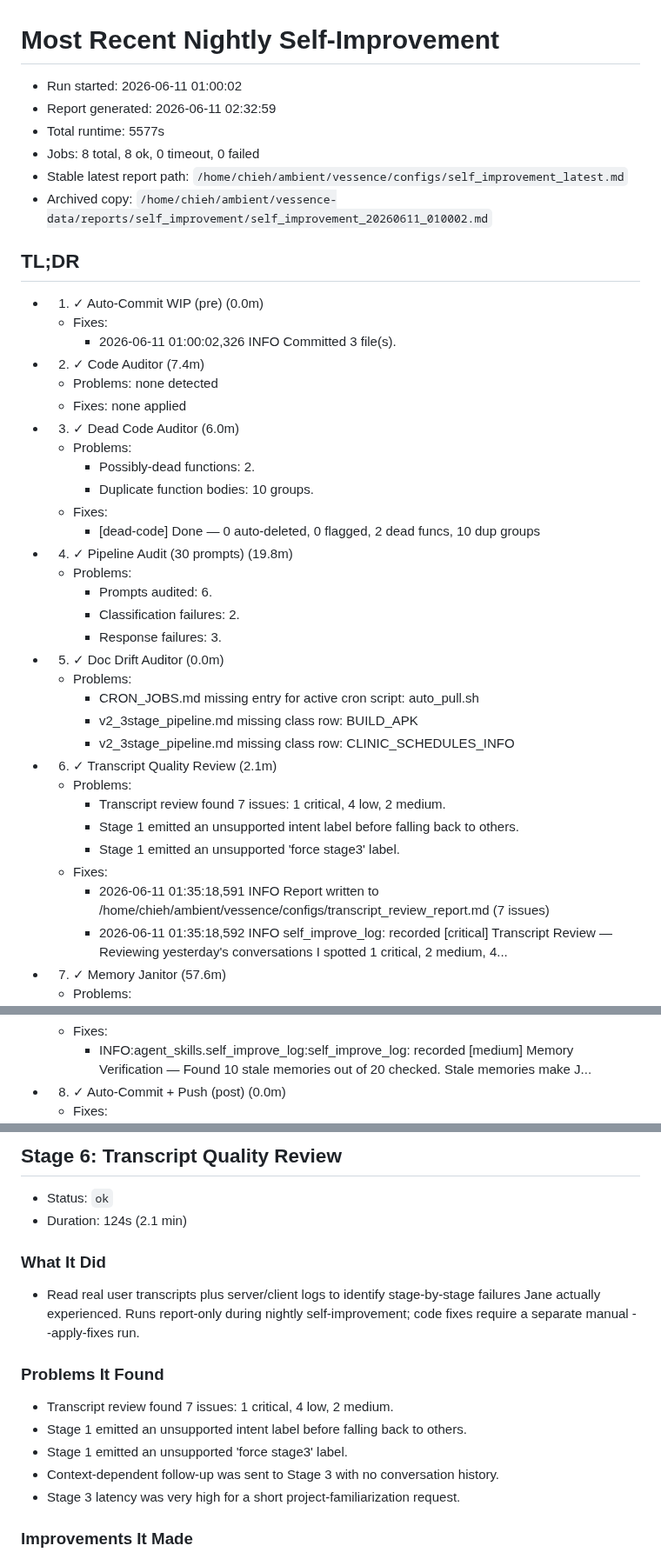
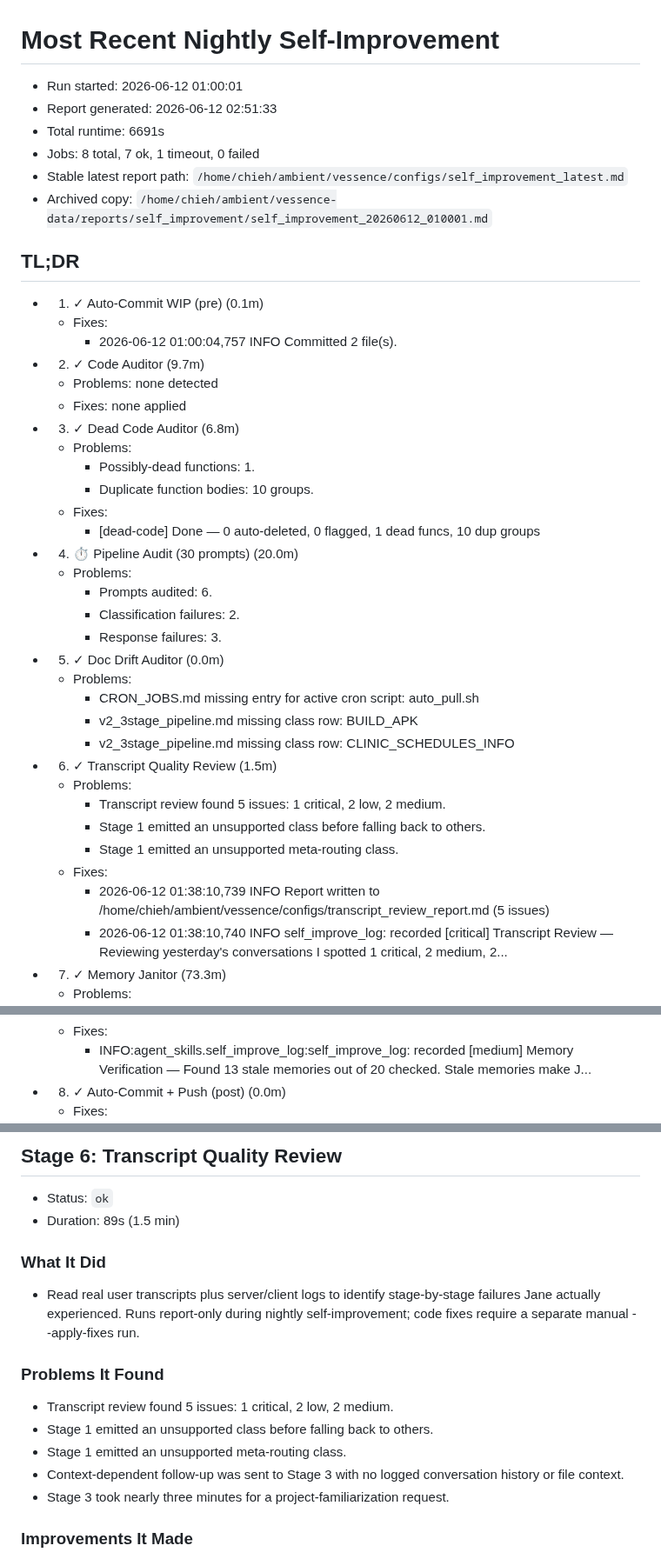
Before and after one commit to endsley/vessence, a Markdown page: vessence/configs/self_improvement_latest.md, 3 parts joined by grey strips. Shown at 87% size. Rendered like a GitHub page.

```diff
--- a/vessence/configs/self_improvement_latest.md
+++ b/vessence/configs/self_improvement_latest.md
@@ -1,27 +1,27 @@
 # Most Recent Nightly Self-Improvement
 
-- Run started: 2026-06-11 01:00:02
-- Report generated: 2026-06-11 02:32:59
-- Total runtime: 5577s
-- Jobs: 8 total, 8 ok, 0 timeout, 0 failed
+- Run started: 2026-06-12 01:00:01
+- Report generated: 2026-06-12 02:51:33
+- Total runtime: 6691s
+- Jobs: 8 total, 7 ok, 1 timeout, 0 failed
 - Stable latest report path: `/home/chieh/ambient/vessence/configs/self_improvement_latest.md`
-- Archived copy: `/home/chieh/ambient/vessence-data/reports/self_improvement/self_improvement_20260611_010002.md`
+- Archived copy: `/home/chieh/ambient/vessence-data/reports/self_improvement/self_improvement_20260612_010001.md`
 
 ## TL;DR
 
-- 1. ✓ Auto-Commit WIP (pre) (0.0m)
+- 1. ✓ Auto-Commit WIP (pre) (0.1m)
   - Fixes:
-    - 2026-06-11 01:00:02,326 INFO Committed 3 file(s).
-- 2. ✓ Code Auditor (7.4m)
+    - 2026-06-12 01:00:04,757 INFO Committed 2 file(s).
+- 2. ✓ Code Auditor (9.7m)
   - Problems: none detected
   - Fixes: none applied
-- 3. ✓ Dead Code Auditor (6.0m)
+- 3. ✓ Dead Code Auditor (6.8m)
   - Problems:
-    - Possibly-dead functions: 2.
+    - Possibly-dead functions: 1.
     - Duplicate function bodies: 10 groups.
   - Fixes:
-    - [dead-code] Done — 0 auto-deleted, 0 flagged, 2 dead funcs, 10 dup groups
-- 4. ✓ Pipeline Audit (30 prompts) (19.8m)
+    - [dead-code] Done — 0 auto-deleted, 0 flagged, 1 dead funcs, 10 dup groups
+- 4. ⏱ Pipeline Audit (30 prompts) (20.0m)
   - Problems:
     - Prompts audited: 6.
     - Classification failures: 2.
@@ -31,13 +31,13 @@
     - CRON_JOBS.md missing entry for active cron script: auto_pull.sh
     - v2_3stage_pipeline.md missing class row: BUILD_APK
     - v2_3stage_pipeline.md missing class row: CLINIC_SCHEDULES_INFO
-- 6. ✓ Transcript Quality Review (2.1m)
+- 6. ✓ Transcript Quality Review (1.5m)
   - Problems:
-    - Transcript review found 7 issues: 1 critical, 4 low, 2 medium.
-    - Stage 1 emitted an unsupported intent label before falling back to others.
-    - Stage 1 emitted an unsupported 'force stage3' label.
+    - Transcript review found 5 issues: 1 critical, 2 low, 2 medium.
+    - Stage 1 emitted an unsupported class before falling back to others.
+    - Stage 1 emitted an unsupported meta-routing class.
   - Fixes:
-    - 2026-06-11 01:35:18,591 INFO Report written to /home/chieh/ambient/vessence/configs/transcript_review_report.md (7 issues)
-    - 2026-06-11 01:35:18,592 INFO self_improve_log: recorded [critical] Transcript Review — Reviewing yesterday's conversations I spotted 1 critical, 2 medium, 4...
-- 7. ✓ Memory Janitor (57.6m)
+    - 2026-06-12 01:38:10,739 INFO Report written to /home/chieh/ambient/vessence/configs/transcript_review_report.md (5 issues)
+    - 2026-06-12 01:38:10,740 INFO self_improve_log: recorded [critical] Transcript Review — Reviewing yesterday's conversations I spotted 1 critical, 2 medium, 2...
+- 7. ✓ Memory Janitor (73.3m)
   - Problems:
@@ -47,4 +47,4 @@
   - Fixes:
-    - INFO:agent_skills.self_improve_log:self_improve_log: recorded [medium] Memory Verification — Found 10 stale memories out of 20 checked. Stale memories make J...
+    - INFO:agent_skills.self_improve_log:self_improve_log: recorded [medium] Memory Verification — Found 13 stale memories out of 20 checked. Stale memories make J...
 - 8. ✓ Auto-Commit + Push (post) (0.0m)
   - Fixes:
@@ -186,7 +187,7 @@
 ## Stage 6: Transcript Quality Review
 
 - Status: `ok`
-- Duration: 124s (2.1 min)
+- Duration: 89s (1.5 min)
 
 ### What It Did
 
@@ -194,11 +195,11 @@
 
 ### Problems It Found
 
-- Transcript review found 7 issues: 1 critical, 4 low, 2 medium.
-- Stage 1 emitted an unsupported intent label before falling back to others.
-- Stage 1 emitted an unsupported 'force stage3' label.
-- Context-dependent follow-up was sent to Stage 3 with no conversation history.
-- Stage 3 latency was very high for a short project-familiarization request.
+- Transcript review found 5 issues: 1 critical, 2 low, 2 medium.
+- Stage 1 emitted an unsupported class before falling back to others.
+- Stage 1 emitted an unsupported meta-routing class.
+- Context-dependent follow-up was sent to Stage 3 with no logged conversation history or file context.
+- Stage 3 took nearly three minutes for a project-familiarization request.
 
 ### Improvements It Made
 
```
Also changed, not shown: other parts of vessence/configs/self_improvement_latest.md (+30 -29 lines), vessence/configs/self_improve_log.md (+11 -0 lines).
